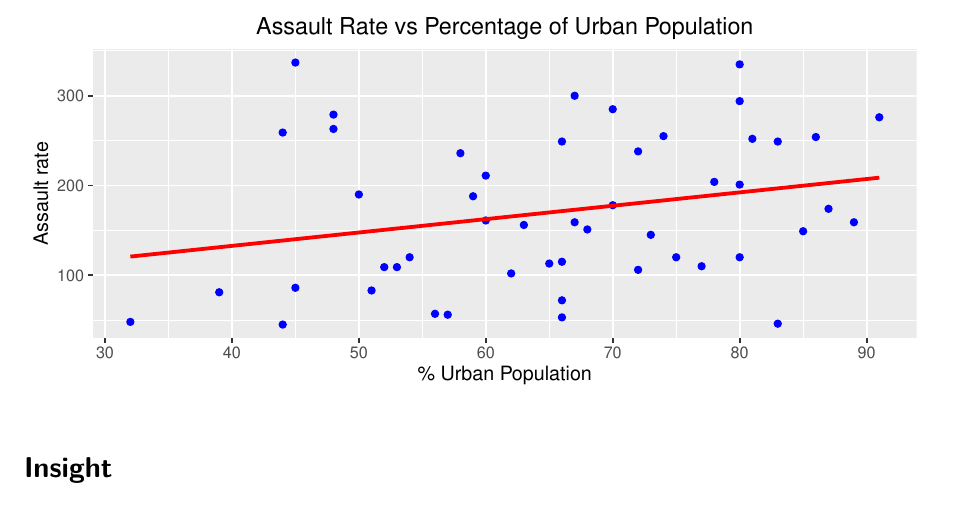
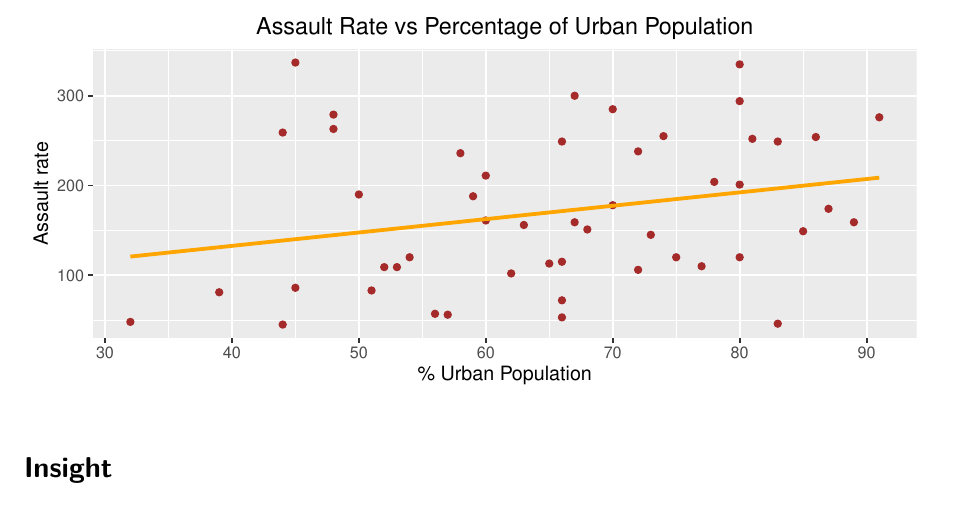
Before and after one commit to 22200484/22200484, a Quarto document (Homework1.qmd): part of page 2 of 2, cut so that both start at the same text. Rendered offline with R 4.5, knitr and Pandoc in place of Quarto, then LaTeX, with nearby package versions.

Commit message:
Second commit. Changes to plot

````diff
--- a/Homework1.qmd
+++ b/Homework1.qmd
@@ -50,11 +50,11 @@ library(ggplot2)
 
 # Plotting the data using base R
 ggplot(data = USArrests, aes(x=UrbanPop, y = Assault))+
-  geom_point(color = 'blue')+
+  geom_point(color = 'brown')+
   labs(x='% Urban Population', y = 'Assault rate',
        title = 'Assault Rate vs Percentage of Urban Population')+
   theme(plot.title = element_text(hjust = 0.5))+
-  geom_smooth(method = "lm", se = FALSE, color = "red")
+  geom_smooth(method = "lm", se = FALSE, color = "orange")
 
 ```
 
````
